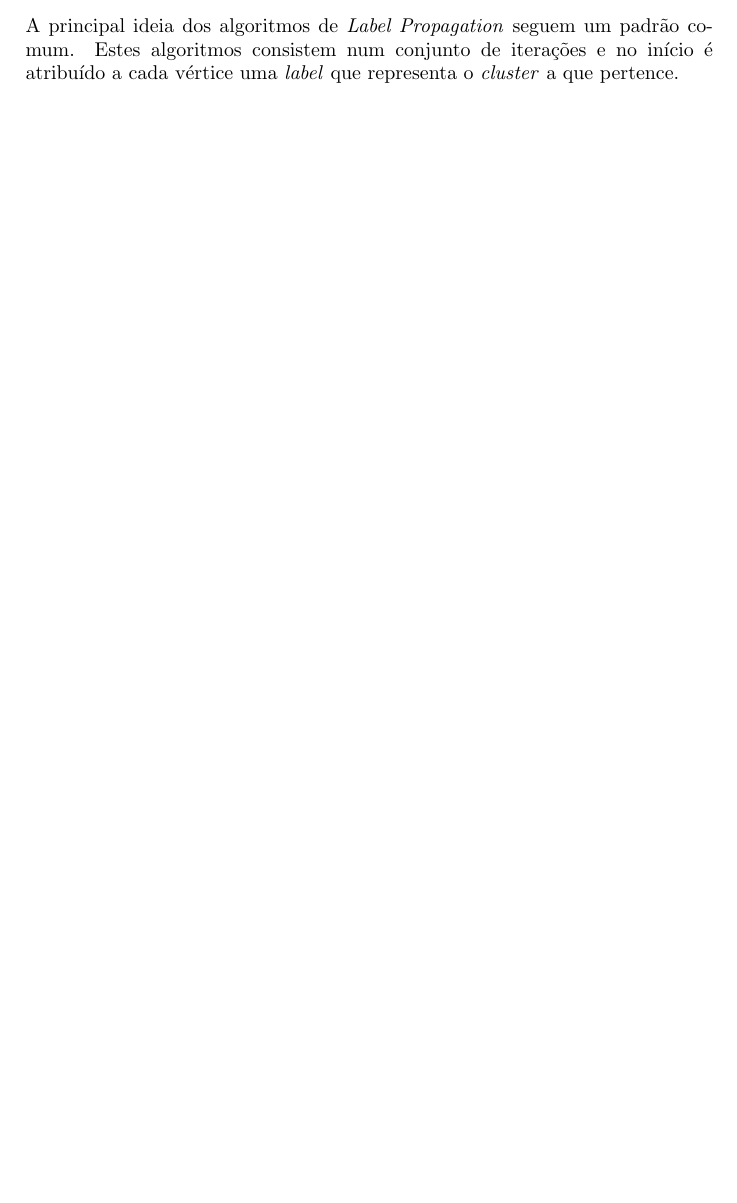
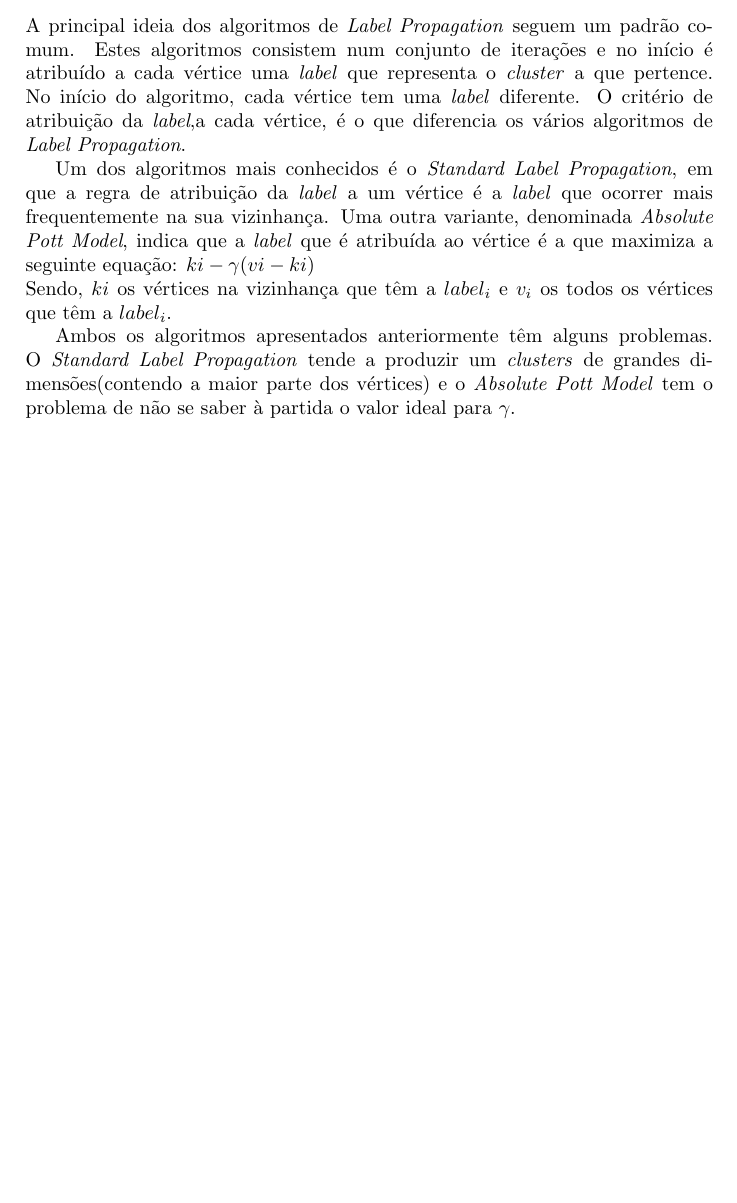
Before and after one commit to andremota/Distributed-Graph-Processing, a LaTeX document (docs/algorithms/Layered Label Propagation/llp.tex): part of the page, cut so that both start at the same text, the shorter picture padded with empty space. Compiled offline with pdfLaTeX.

Commit message:
Updated Layered Label Propagantion notes. (Explains some label propagation algorithms.)

```diff
--- a/docs/algorithms/Layered Label Propagation/llp.tex
+++ b/docs/algorithms/Layered Label Propagation/llp.tex
@@ -6,5 +6,11 @@
 
 \section*{\textit{Layered Label Propagation}}
 
-  A principal ideia dos algoritmos de \textit{Label Propagation} seguem um padrão comum. Estes algoritmos consistem num conjunto de iterações e no início é atribuído a cada vértice uma \textit{label} que representa o \textit{cluster} a que pertence.
+  A principal ideia dos algoritmos de \textit{Label Propagation} seguem um padrão comum. Estes algoritmos consistem num conjunto de iterações e no início é atribuído a cada vértice uma \textit{label} que representa o \textit{cluster} a que pertence. No início do algoritmo, cada vértice tem uma \textit{label} diferente. O critério de atribuição da \textit{label},a cada vértice, é o que diferencia os vários algoritmos de \textit{Label Propagation}.
+
+  Um dos algoritmos mais conhecidos é o \textit{Standard Label Propagation}, em que a regra de atribuição da \textit{label} a um vértice é a \textit{label} que ocorrer mais frequentemente na sua vizinhança. Uma outra variante, denominada \textit{Absolute Pott Model}, indica que a \textit{label} que é atribuída ao vértice é a que maximiza a seguinte equação: $ki-\gamma(vi-ki)$\\
+  Sendo, $ki$ os vértices na vizinhança que têm a $label_i$ e $v_i$ os todos os vértices que têm a $label_i$.
+
+  Ambos os algoritmos apresentados anteriormente têm alguns problemas. O \textit{Standard Label Propagation} tende a produzir um \textit{clusters} de grandes dimensões(contendo a maior parte dos vértices) e o \textit{Absolute Pott Model} tem o problema de não se saber à partida o valor ideal para $\gamma$.
+
 \end{document}
```
